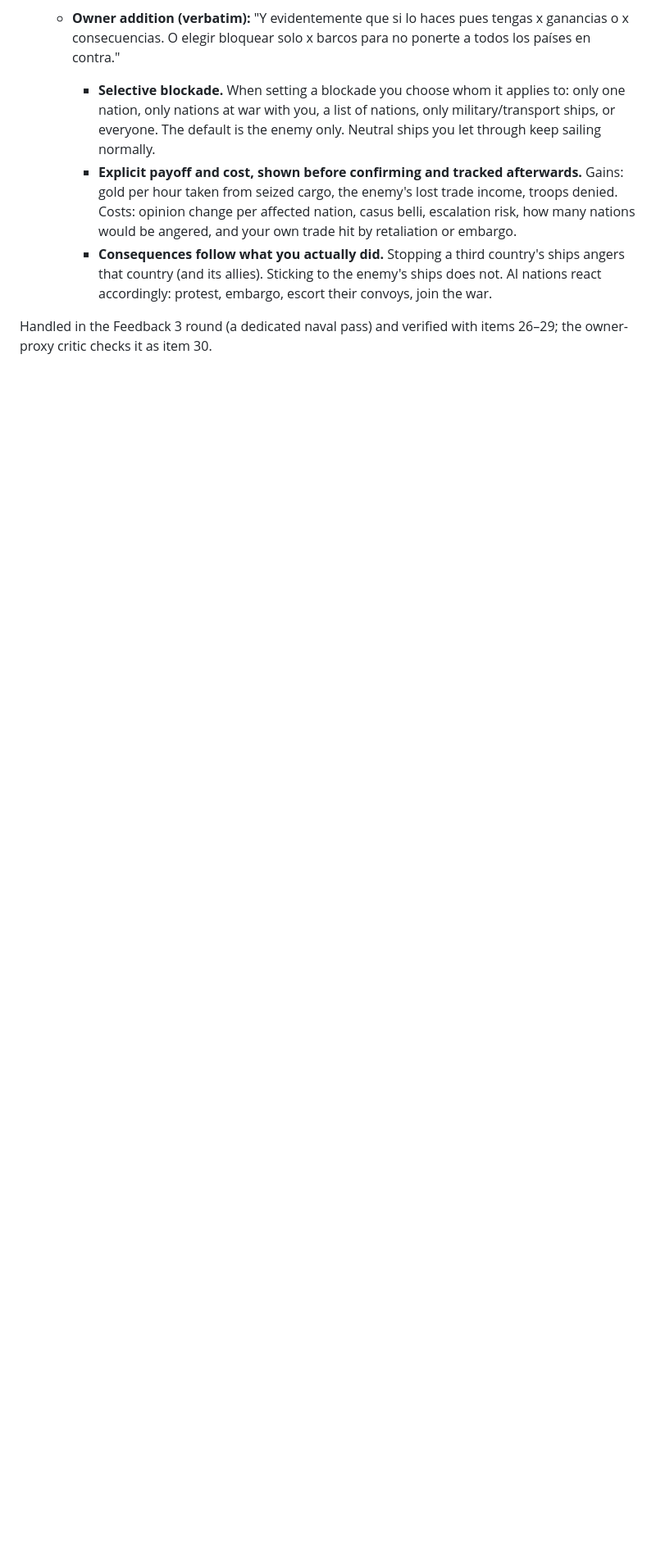
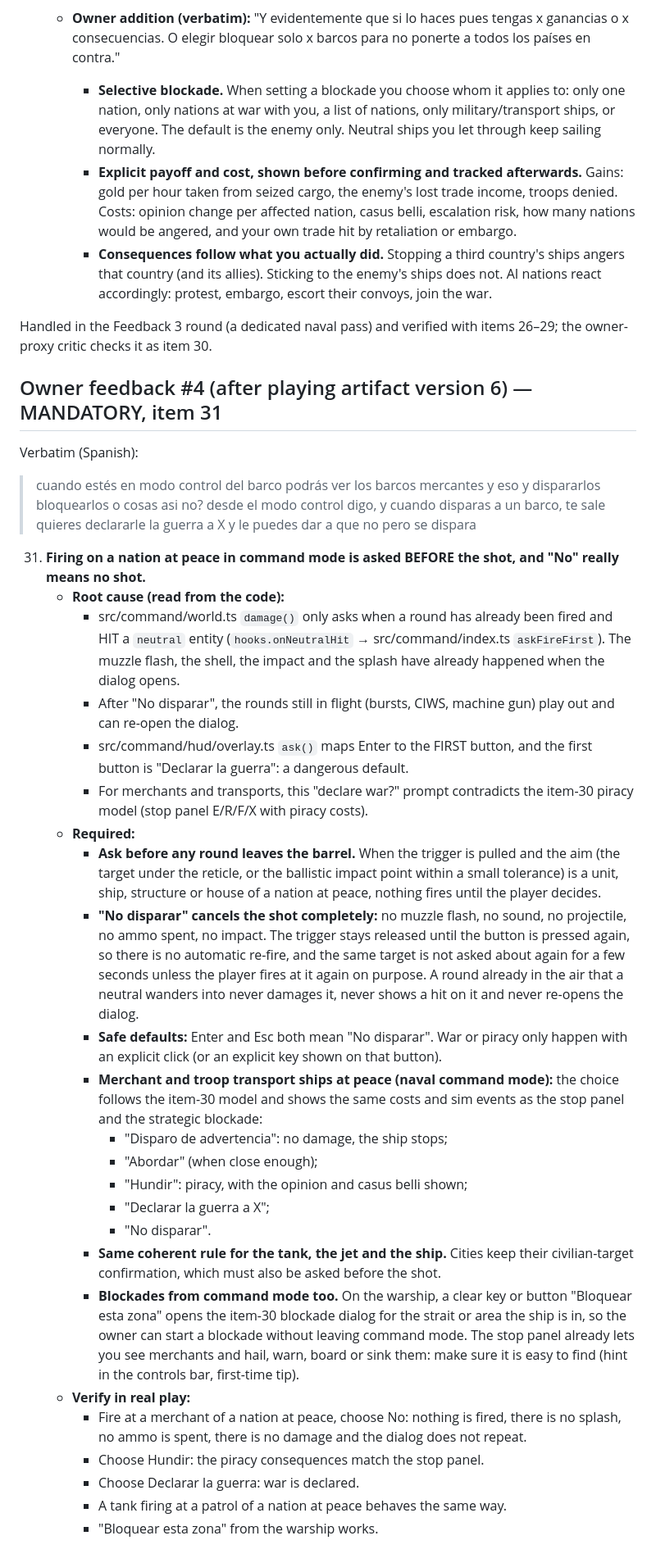
Before and after one commit to escora23/Joc, a Markdown page: docs/FEEDBACK-1.md, the part around the change. Shown at 82% size. Drawn GitHub-style; blank space fills up the shorter version.

Commit message:
FEEDBACK-1: owner item 31 (command mode asks before firing on a nation at peace; No cancels the shot; merchants follow the piracy model; blockade from command mode)
Co-Authored-By: Claude Opus 5.5 <noreply@anthropic.com>

Claude-Session: https://claude.ai/code/session_01C7wEm8y5j3LVbZViDkmRez

```diff
--- a/docs/FEEDBACK-1.md
+++ b/docs/FEEDBACK-1.md
@@ -224,3 +224,51 @@ Verbatim (Spanish):
         escort their convoys, join the war.
 
 Handled in the Feedback 3 round (a dedicated naval pass) and verified with items 26–29; the owner-proxy critic checks it as item 30.
+
+## Owner feedback #4 (after playing artifact version 6) — MANDATORY, item 31
+
+Verbatim (Spanish):
+
+> cuando estés en modo control del barco podrás ver los barcos mercantes y eso y dispararlos bloquearlos o cosas asi no? desde el modo control digo, y cuando disparas a un barco, te sale quieres declararle la guerra a X y le puedes dar a que no pero se dispara
+
+31. **Firing on a nation at peace in command mode is asked BEFORE the shot, and "No" really means no shot.**
+    - **Root cause (read from the code):**
+      - src/command/world.ts `damage()` only asks when a round has already been fired and HIT a `neutral` entity
+        (`hooks.onNeutralHit` → src/command/index.ts `askFireFirst`). The muzzle flash, the shell, the impact and the
+        splash have already happened when the dialog opens.
+      - After "No disparar", the rounds still in flight (bursts, CIWS, machine gun) play out and can re-open the dialog.
+      - src/command/hud/overlay.ts `ask()` maps Enter to the FIRST button, and the first button is "Declarar la guerra":
+        a dangerous default.
+      - For merchants and transports, this "declare war?" prompt contradicts the item-30 piracy model (stop panel E/R/F/X
+        with piracy costs).
+    - **Required:**
+      - **Ask before any round leaves the barrel.** When the trigger is pulled and the aim (the target under the
+        reticle, or the ballistic impact point within a small tolerance) is a unit, ship, structure or house of a nation
+        at peace, nothing fires until the player decides.
+      - **"No disparar" cancels the shot completely:** no muzzle flash, no sound, no projectile, no ammo spent, no
+        impact. The trigger stays released until the button is pressed again, so there is no automatic re-fire, and the
+        same target is not asked about again for a few seconds unless the player fires at it again on purpose.
+        A round already in the air that a neutral wanders into never damages it, never shows a hit on it and never
+        re-opens the dialog.
+      - **Safe defaults:** Enter and Esc both mean "No disparar". War or piracy only happen with an explicit click (or
+        an explicit key shown on that button).
+      - **Merchant and troop transport ships at peace (naval command mode):** the choice follows the item-30 model and
+        shows the same costs and sim events as the stop panel and the strategic blockade:
+        - "Disparo de advertencia": no damage, the ship stops;
+        - "Abordar" (when close enough);
+        - "Hundir": piracy, with the opinion and casus belli shown;
+        - "Declarar la guerra a X";
+        - "No disparar".
+      - **Same coherent rule for the tank, the jet and the ship.** Cities keep their civilian-target confirmation, which
+        must also be asked before the shot.
+      - **Blockades from command mode too.** On the warship, a clear key or button "Bloquear esta zona" opens the item-30
+        blockade dialog for the strait or area the ship is in, so the owner can start a blockade without leaving
+        command mode. The stop panel already lets you see merchants and hail, warn, board or sink them: make sure it is
+        easy to find (hint in the controls bar, first-time tip).
+    - **Verify in real play:**
+      - Fire at a merchant of a nation at peace, choose No: nothing is fired, there is no splash, no ammo is spent, there
+        is no damage and the dialog does not repeat.
+      - Choose Hundir: the piracy consequences match the stop panel.
+      - Choose Declarar la guerra: war is declared.
+      - A tank firing at a patrol of a nation at peace behaves the same way.
+      - "Bloquear esta zona" from the warship works.
```
